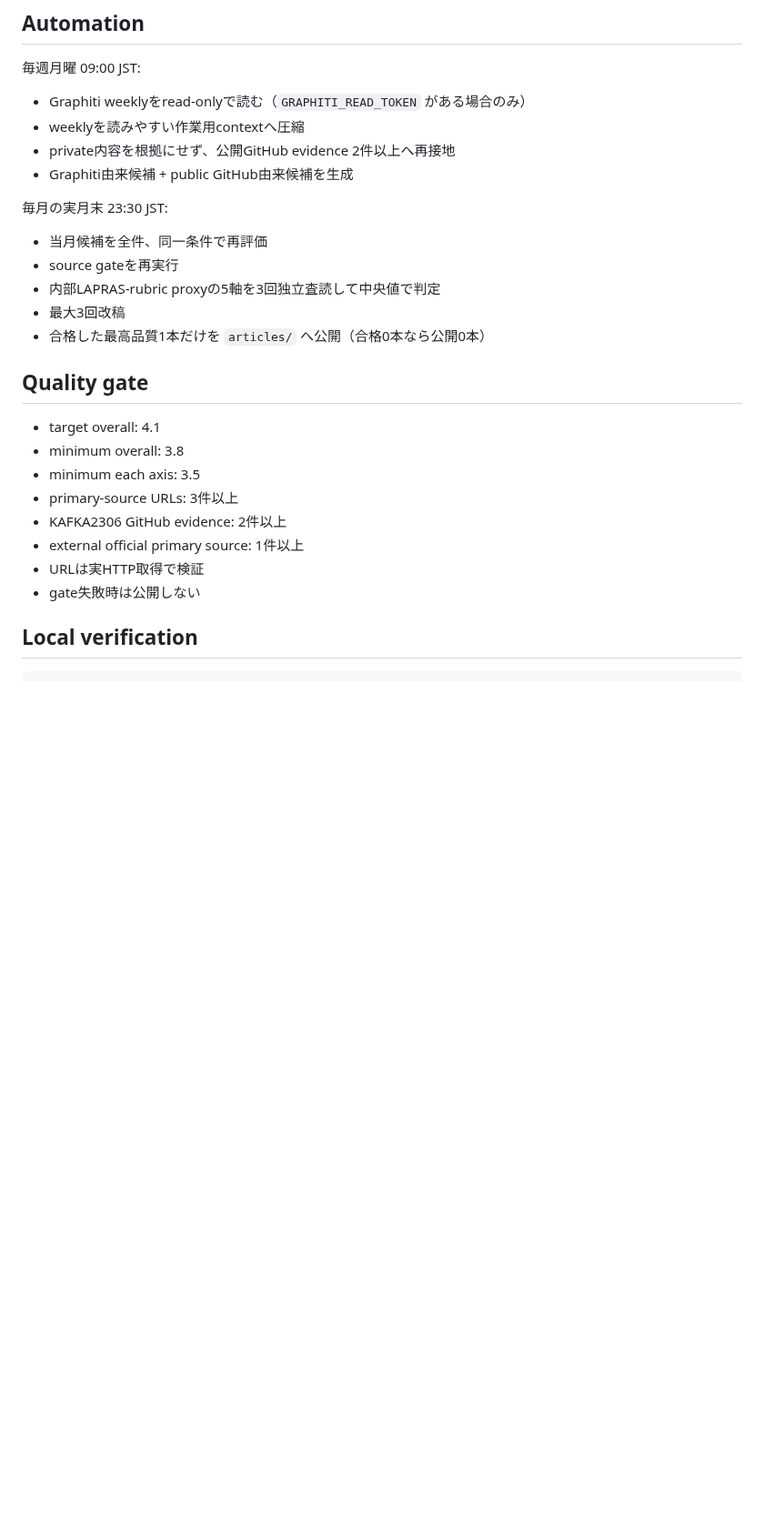
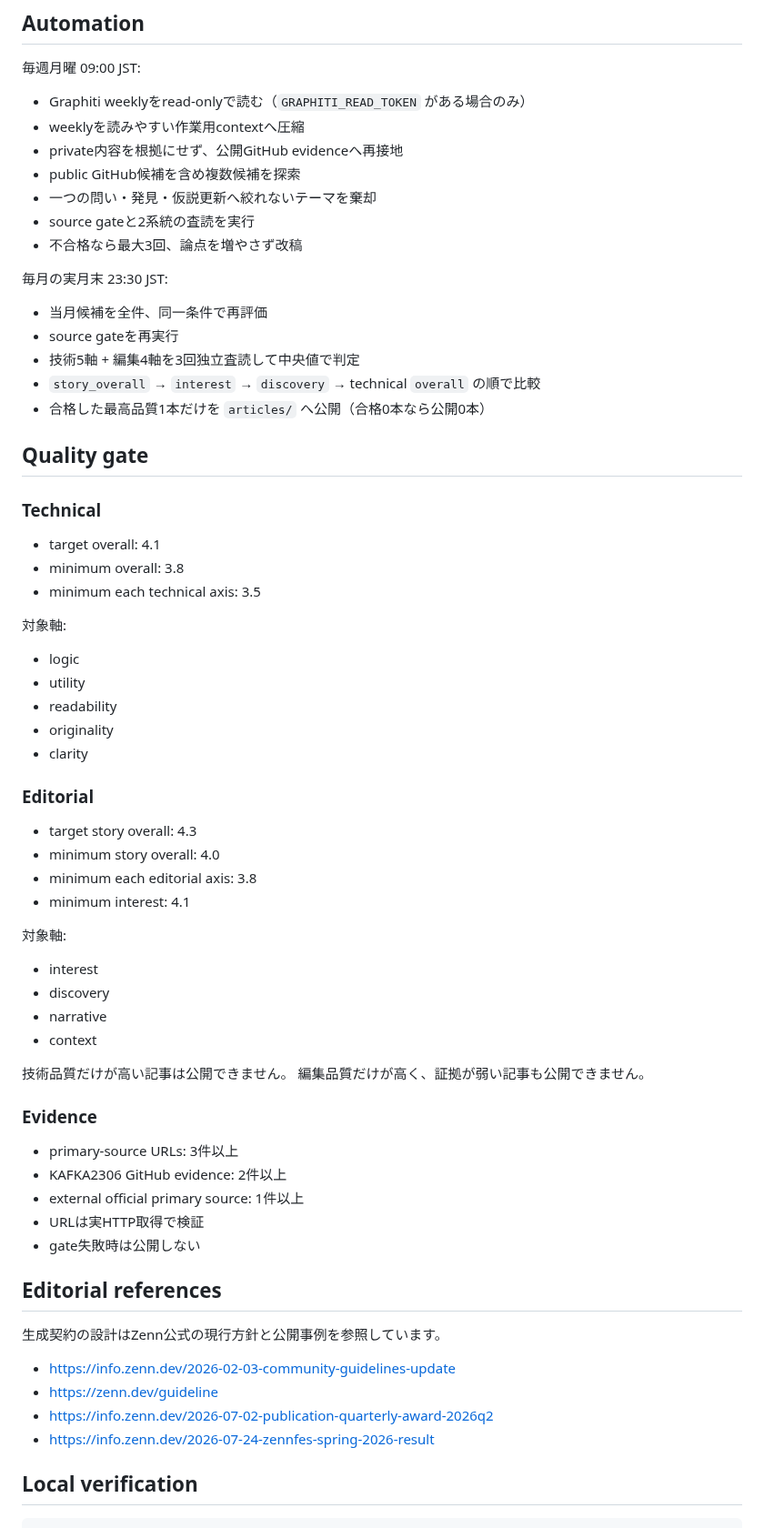
Before and after one commit to KAFKA2306/articles, a Markdown page: README.md, the part around one of its changes. Shown at 91% size. Rendered like a GitHub page; blank space fills up the shorter version.

```diff
--- a/README.md
+++ b/README.md
@@ -64,26 +91,66 @@ tests/
 毎週月曜 09:00 JST:
 - Graphiti weeklyをread-onlyで読む（`GRAPHITI_READ_TOKEN` がある場合のみ）
 - weeklyを読みやすい作業用contextへ圧縮
-- private内容を根拠にせず、公開GitHub evidence 2件以上へ再接地
-- Graphiti由来候補 + public GitHub由来候補を生成
+- private内容を根拠にせず、公開GitHub evidenceへ再接地
+- public GitHub候補を含め複数候補を探索
+- 一つの問い・発見・仮説更新へ絞れないテーマを棄却
+- source gateと2系統の査読を実行
+- 不合格なら最大3回、論点を増やさず改稿
 
 毎月の実月末 23:30 JST:
 - 当月候補を全件、同一条件で再評価
 - source gateを再実行
-- 内部LAPRAS-rubric proxyの5軸を3回独立査読して中央値で判定
-- 最大3回改稿
+- 技術5軸 + 編集4軸を3回独立査読して中央値で判定
+- `story_overall` → `interest` → `discovery` → technical `overall` の順で比較
 - 合格した最高品質1本だけを `articles/` へ公開（合格0本なら公開0本）
 
 ## Quality gate
 
+### Technical
+
 - target overall: 4.1
 - minimum overall: 3.8
-- minimum each axis: 3.5
+- minimum each technical axis: 3.5
+
+対象軸:
+- logic
+- utility
+- readability
+- originality
+- clarity
+
+### Editorial
+
+- target story overall: 4.3
+- minimum story overall: 4.0
+- minimum each editorial axis: 3.8
+- minimum interest: 4.1
+
+対象軸:
+- interest
+- discovery
+- narrative
+- context
+
+技術品質だけが高い記事は公開できません。
+編集品質だけが高く、証拠が弱い記事も公開できません。
+
+### Evidence
+
 - primary-source URLs: 3件以上
 - KAFKA2306 GitHub evidence: 2件以上
 - external official primary source: 1件以上
 - URLは実HTTP取得で検証
 - gate失敗時は公開しない
+
+## Editorial references
+
+生成契約の設計はZenn公式の現行方針と公開事例を参照しています。
+
+- https://info.zenn.dev/2026-02-03-community-guidelines-update
+- https://zenn.dev/guideline
+- https://info.zenn.dev/2026-07-02-publication-quarterly-award-2026q2
+- https://info.zenn.dev/2026-07-24-zennfes-spring-2026-result
 
 ## Local verification
 
```
Also changed, not shown: other parts of README.md (+40 -15 lines).
